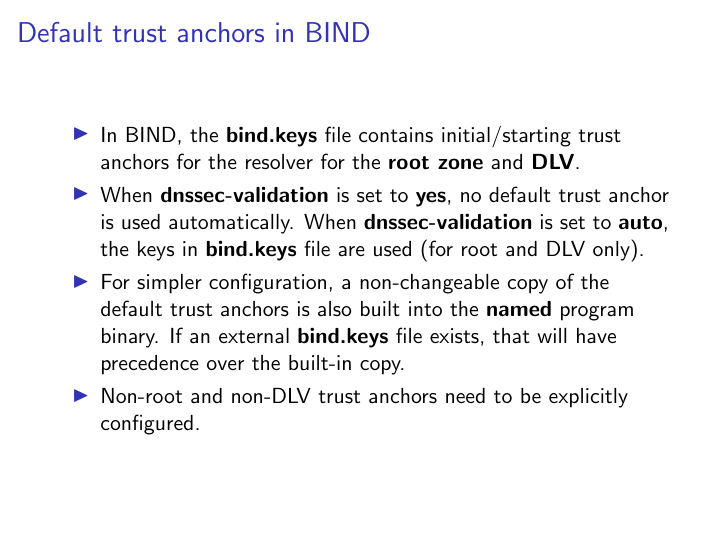
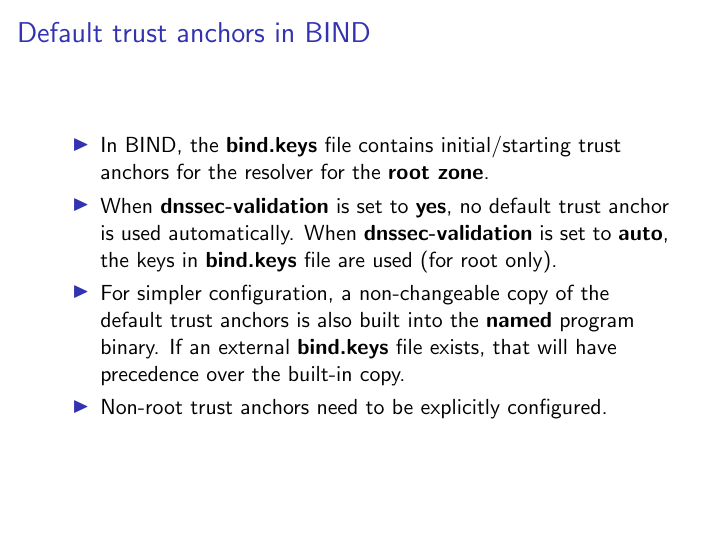
Before and after one commit to muks/managed-keys-icann57, LaTeX slides (bind-managed-keys-icann57.tex): page 2 of 7. Compiled offline with pdfLaTeX.

Commit message:
Remove mention of DLV (Stephen)

```diff
--- a/bind-managed-keys-icann57.tex
+++ b/bind-managed-keys-icann57.tex
@@ -17,21 +17,19 @@
   \begin{itemize}
 
   \item In BIND, the \textbf{bind.keys} file contains initial/starting
-    trust anchors for the resolver for the \textbf{root zone} and
-    \textbf{DLV}.
+    trust anchors for the resolver for the \textbf{root zone}.
 
   \item When \textbf{dnssec-validation} is set to \textbf{yes}, no
     default trust anchor is used automatically. When
     \textbf{dnssec-validation} is set to \textbf{auto}, the keys in
-    \textbf{bind.keys} file are used (for root and DLV only).
+    \textbf{bind.keys} file are used (for root only).
 
   \item For simpler configuration, a non-changeable copy of the default
     trust anchors is also built into the \textbf{named} program
     binary. If an external \textbf{bind.keys} file exists, that will
     have precedence over the built-in copy.
 
-  \item Non-root and non-DLV trust anchors need to be explicitly
-    configured.
+  \item Non-root trust anchors need to be explicitly configured.
 
   \end{itemize}
 }
```
Also changed, not shown: bind-managed-keys-icann57.tex (2 more changed lines).
